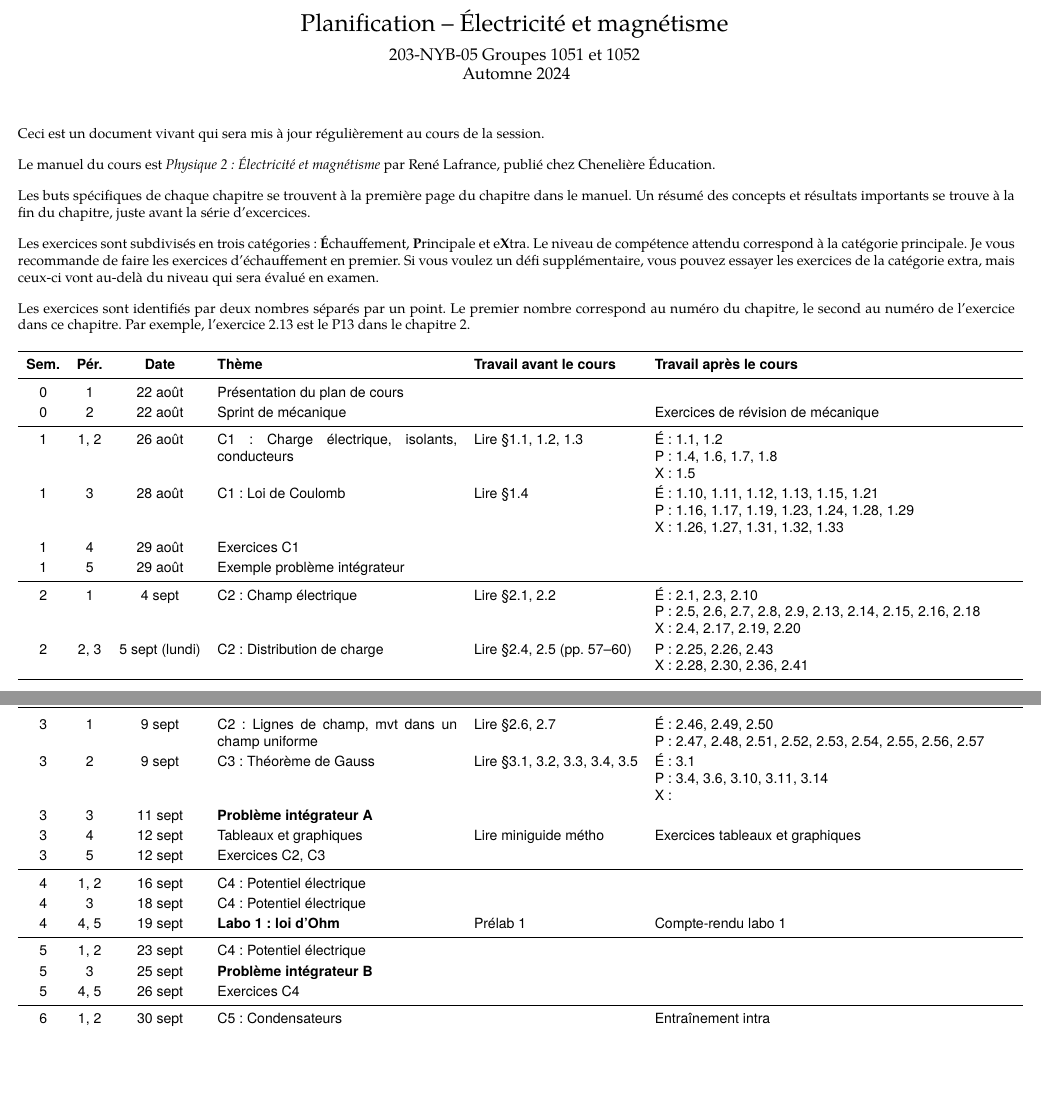
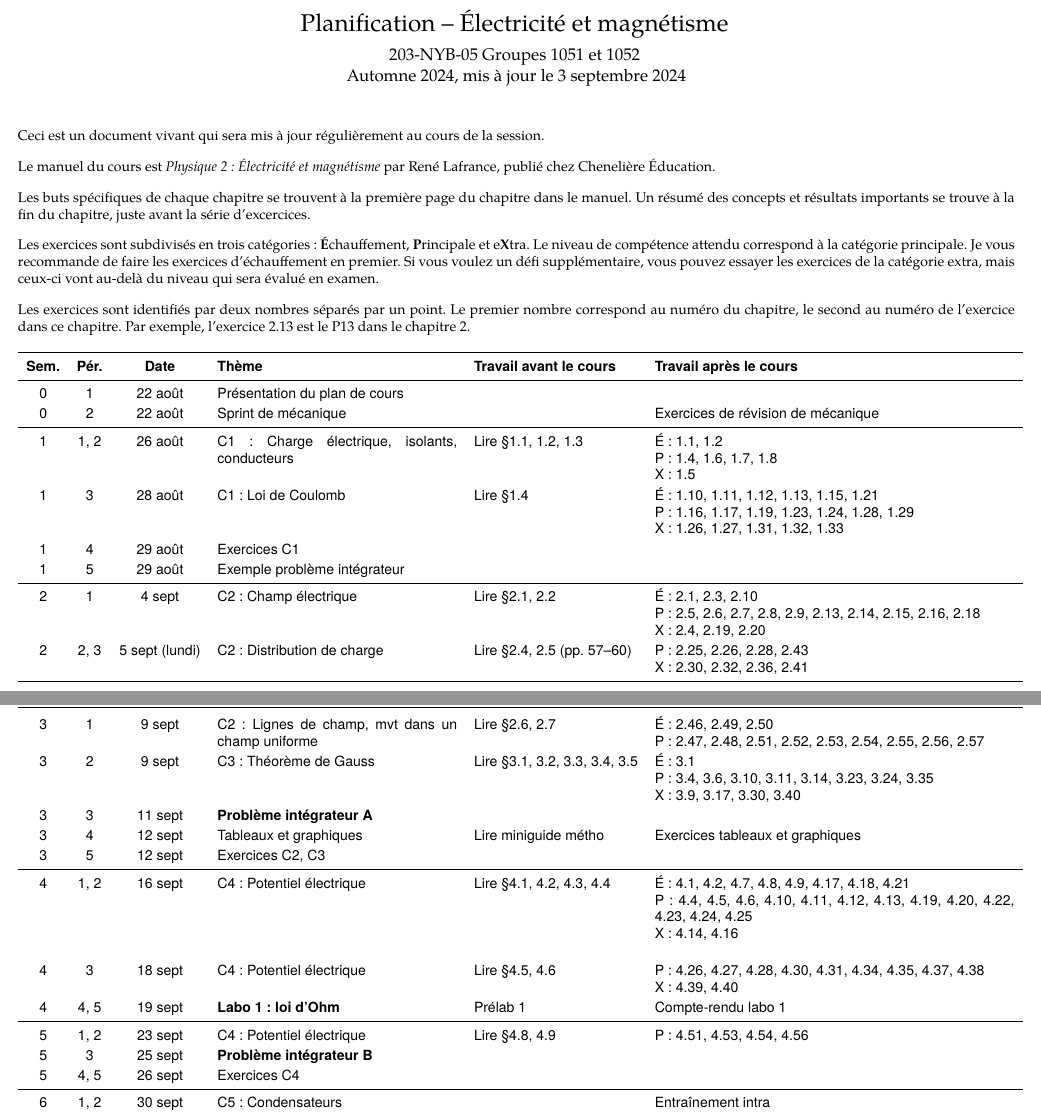
Before and after one commit to loicseguin/elecmag, a LaTeX document (planif/planif_105.tex): two parts of pages 1 and 2 of 3, joined at a grey line, cut so that both start at the same text, the shorter picture padded with empty space. The pictures show the PDF file planif/planif_105.pdf that the author committed with the source.

Commit message:
Mise à jour de la planification

```diff
--- a/planif/planif_105.tex
+++ b/planif/planif_105.tex
@@ -18,7 +18,7 @@
 
 \title{Planification -- Électricité et magnétisme}
 \author{203-NYB-05  Groupes 1051 et 1052}
-\date{Automne 2024}
+\date{Automne 2024, mis à jour le 3 septembre 2024}
 
 \begin{document}
 
@@ -98,11 +98,11 @@ chapitre 2.
     &  Lire \S 2.1, 2.2
     &  É: 2.1, 2.3, 2.10 \newline
        P: 2.5, 2.6, 2.7, 2.8, 2.9, 2.13, 2.14, 2.15, 2.16, 2.18  \newline
-       X: 2.4, 2.17, 2.19, 2.20 \\
+       X: 2.4, 2.19, 2.20 \\
   2     &  2, 3     &  5 sept (lundi)  &  C2: Distribution de charge
     &  Lire \S 2.4, 2.5 (pp. 57--60)
-    &  P: 2.25, 2.26, 2.43 \newline
-       X: 2.28, 2.30, 2.36, 2.41 \\
+    &  P: 2.25, 2.26, 2.28, 2.43 \newline
+       X: 2.30, 2.32, 2.36, 2.41 \\
   \midrule
   3     &  1  &  9 sept    &  C2: Lignes de champ, mvt dans un champ uniforme
     & Lire \S 2.6, 2.7
@@ -111,20 +111,29 @@ chapitre 2.
   3     &  2  &  9 sept    &  C3: Théorème de Gauss
     & Lire \S 3.1, 3.2, 3.3, 3.4, 3.5
     &  É: 3.1 \newline
-       P: 3.4, 3.6, 3.10, 3.11, 3.14 \newline
-       X:  \\
+       P: 3.4, 3.6, 3.10, 3.11, 3.14, 3.23, 3.24, 3.35 \newline
+       X: 3.9, 3.17, 3.30, 3.40 \\
   3     &  3     &  11 sept  &  \textbf{Problème intégrateur A}  \\
   3     &  4     &  12 sept   &  Tableaux et graphiques
     & Lire miniguide métho
     & Exercices tableaux et graphiques  \\
   3     &  5     &  12 sept   &  Exercices C2, C3  \\
   \midrule
-  4     &  1, 2  &  16 sept   &  C4: Potentiel électrique  \\
-  4     &  3     &  18 sept   &  C4: Potentiel électrique  \\
+  4     &  1, 2  &  16 sept   &  C4: Potentiel électrique
+    & Lire \S 4.1, 4.2, 4.3, 4.4
+    & É: 4.1, 4.2, 4.7, 4.8, 4.9, 4.17, 4.18, 4.21  \newline
+      P: 4.4, 4.5, 4.6, 4.10, 4.11, 4.12, 4.13, 4.19, 4.20, 4.22, 4.23, 4.24, 4.25 \newline
+      X: 4.14, 4.16 \newline \\
+  4     &  3     &  18 sept   &  C4: Potentiel électrique
+    & Lire \S 4.5, 4.6
+    & P: 4.26, 4.27, 4.28, 4.30, 4.31, 4.34, 4.35, 4.37, 4.38 \newline
+      X: 4.39, 4.40 \\
   4     &  4, 5  &  19 sept   &  \textbf{Labo 1: loi d'Ohm}
     &  Prélab 1  &  Compte-rendu labo 1 \\
   \midrule
-  5     &  1, 2  &  23 sept  &  C4: Potentiel électrique  \\
+  5     &  1, 2  &  23 sept  &  C4: Potentiel électrique
+    & Lire \S 4.8, 4.9
+    & P: 4.51, 4.53, 4.54, 4.56  \\
   5     &  3     &  25 sept  &  \textbf{Problème intégrateur B}  \\
   5     &  4, 5  &  26 sept  &  Exercices C4
     &    &   \\
```
Also changed, not shown: planif/planif_106.tex (+18 -9 lines), planif/planif_105.pdf, planif/planif_106.pdf.
